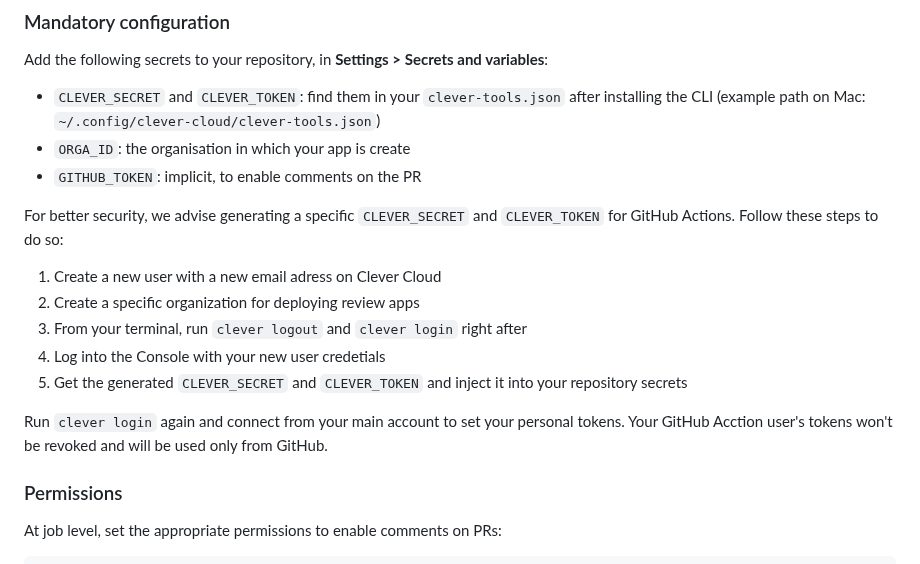
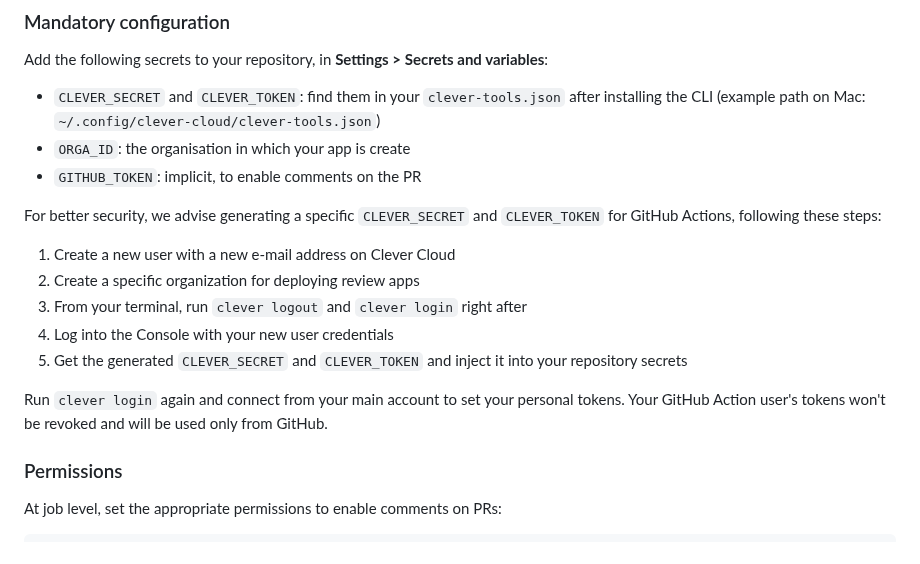
Before and after one commit to CleverCloud/clever-cloud-review-app, a Markdown page: README.md, the part around one of its changes. Rendered like a GitHub page.

Commit message:
docs: typos

```diff
--- a/README.md
+++ b/README.md
@@ -23,15 +22,16 @@ Add the following secrets to your repository, in **Settings > Secrets and variab
 - `ORGA_ID`: the organisation in which your app is create
 - `GITHUB_TOKEN`: implicit, to enable comments on the PR
 
-For better security, we advise generating a specific `CLEVER_SECRET` and `CLEVER_TOKEN` for GitHub Actions. Follow these steps to do so:
+For better security, we advise generating a specific `CLEVER_SECRET` and `CLEVER_TOKEN` for GitHub Actions, following these steps:
 
-1. Create a new user with a new email adress on Clever Cloud
+1. Create a new user with a new e-mail address on Clever Cloud
 2. Create a specific organization for deploying review apps
 3. From your terminal, run `clever logout` and `clever login` right after
-4. Log into the Console with your new user credetials
-5. Get the generated  `CLEVER_SECRET` and `CLEVER_TOKEN` and inject it into your repository secrets
+4. Log into the Console with your new user credentials
+5. Get the generated `CLEVER_SECRET` and `CLEVER_TOKEN` and inject it into your repository secrets
 
-Run `clever login` again and connect from your main account to set your personal tokens. Your GitHub Acction user's tokens won't be revoked and will be used only from GitHub.
+Run `clever login` again and connect from your main account to set your personal tokens. Your GitHub Action user's tokens won't be revoked and will be used only from GitHub.
+
 
 ### Permissions
 
```
Also changed, not shown: other parts of README.md (+0 -1 lines).
